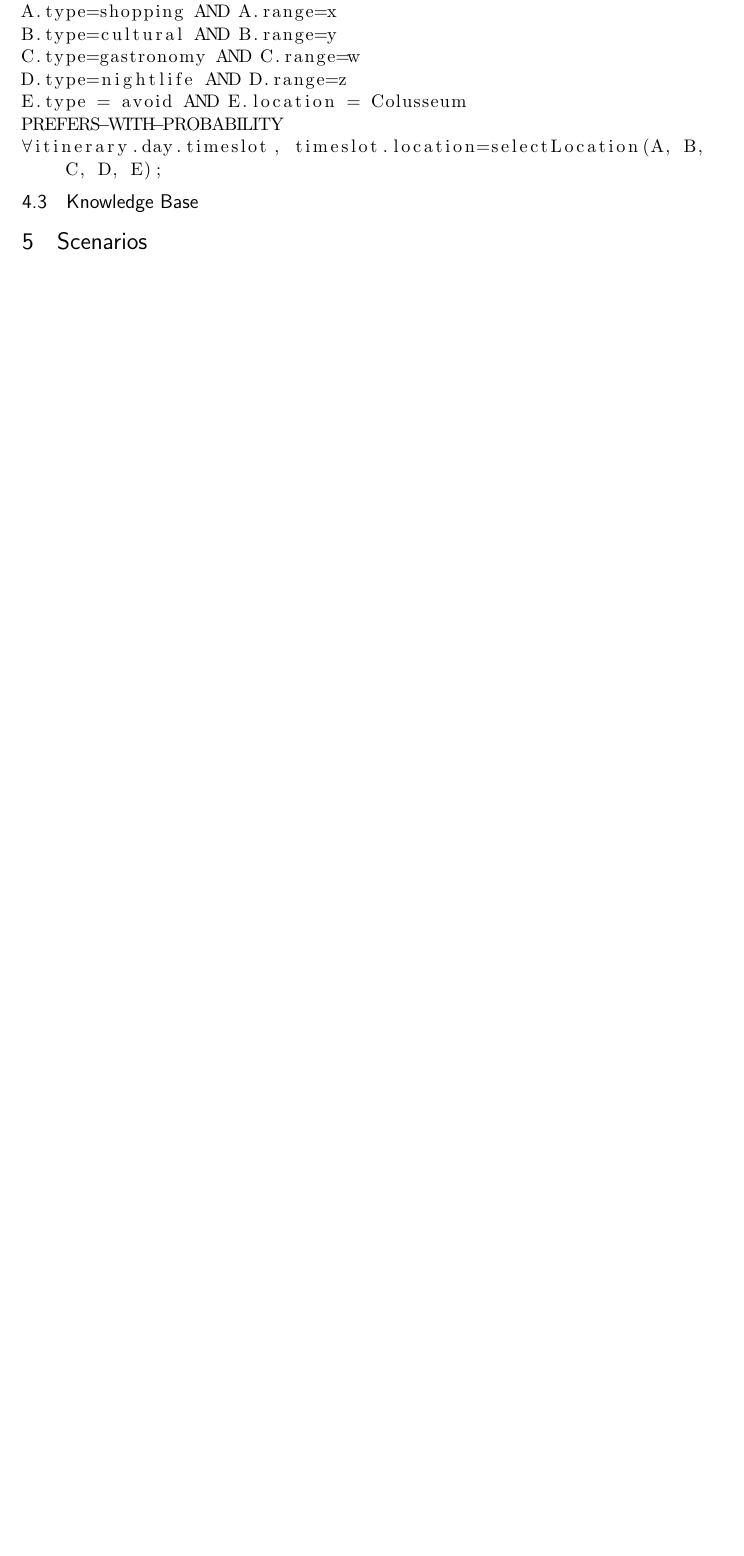
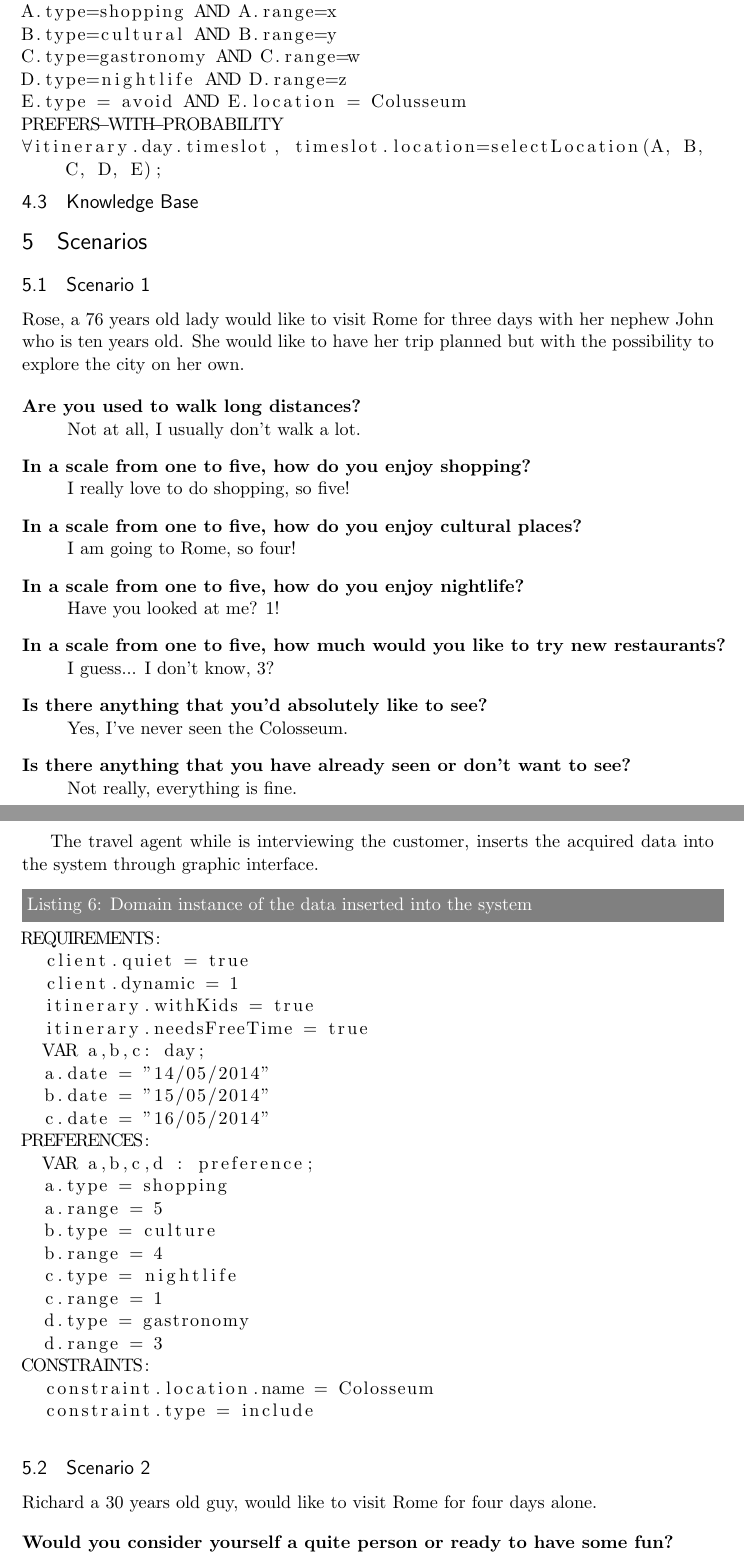
Before and after one commit to denadai2/EasyAround, a LaTeX document (reportDraft.tex): part of page 17 of 19 before the commit and two parts of pages 18 and 19 of 22 after it, the two joined at a grey line, cut so that both start at the same text, the shorter picture padded with empty space. The pictures show the PDF file reportDraft.pdf that the author committed with the source.

Commit message:
Task knowledge e scenari

```diff
--- a/reportDraft.tex
+++ b/reportDraft.tex
@@ -262,3 +306,82 @@ $\forall$itinerary.day.timeslot, timeslot.location=selectLocation(A, B, C, D, E)
 
 \section{Scenarios}
 
+\subsection{Scenario 1}
+Rose, a 76 years old lady would like to visit Rome for three days with her nephew John who is ten years old. She would like to have her trip planned but with the possibility to explore the city on her own.
+
+\begin{description}
+  \item[Are you used to walk long distances?] \hfill \\
+  Not at all, I usually don't walk a lot.
+  \item[In a scale from one to five, how do you enjoy shopping?] \hfill \\
+  I really love to do shopping, so five!
+  \item[In a scale from one to five, how do you enjoy cultural places?] \hfill \\
+  I am going to Rome, so four!
+  \item[In a scale from one to five, how do you enjoy nightlife?] \hfill \\
+  Have you looked at me? 1!
+  \item[In a scale from one to five, how much would you like to try new restaurants?] \hfill
+  I guess... I don't know, 3?
+  \item[Is there anything that you'd absolutely like to see?] \hfill \\
+  Yes, I've never seen the Colosseum.
+  \item[Is there anything that you have already seen or don't want to see?] \hfill \\
+  Not really, everything is fine.
+\end{description}
+
+The travel agent while is interviewing the customer, inserts the acquired data into the system through graphic interface.
+
+\begin{lstlisting}[label=Rules,caption=Domain instance of the data inserted into the system,breaklines=true,mathescape=true]
+REQUIREMENTS:
+  client.quiet = true
+  client.dynamic = 1
+  itinerary.withKids = true
+  itinerary.needsFreeTime = true
+  VAR a,b,c: day;
+  a.date = "14/05/2014"
+  b.date = "15/05/2014"
+  c.date = "16/05/2014"
+PREFERENCES:
+  VAR a,b,c,d : preference;
+  a.type = shopping
+  a.range = 5
+  b.type = culture
+  b.range = 4
+  c.type = nightlife
+  c.range = 1
+  d.type = gastronomy
+  d.range = 3
+CONSTRAINTS:
+  constraint.location.name = Colosseum
+  constraint.type = include
+\end{lstlisting}
+
+
+\subsection{Scenario 2}
+Richard a 30 years old guy, would like to visit Rome for four days alone.
+
+\begin{description}
+  \item[Would you consider yourself a quite person or ready to have some fun?] \hfill \\
+  Definitely have fun.
+  \item[Are you used to walk long distances?] \hfill \\
+  Yeah.
+  \item[In a scale from one to five, how do you enjoy shopping?] \hfill \\
+  Not that much I only need to buy some souvenirs, 1.
+  \item[In a scale from one to five, how do you enjoy cultural places?] \hfill \\
+  I am going to Rome, so four!
+  \item[In a scale from one to five, how do you enjoy nightlife?] \hfill \\
+  I don't know... 5?
+  \item[In a scale from one to five, how much would you like to try new restaurants?] \hfill
+  I definitely like to eat, 5.
+  \item[Is there anything that you'd absolutely like to see?] \hfill \\
+  Yes, I've never seen the EUR.
+  \item[Is there anything that you have already seen or don't want to see?] \hfill \\
+  I'm not interested in San Pietro.
+\end{description}
+
+The travel agent while is interviewing the customer, inserts the acquired data into the system through graphic interface.
+
+\begin{lstlisting}[label=Rules,caption=Domain instance of the data inserted into the system,breaklines=true,mathescape=true]
+REQUIREMENTS:
+  client.quiet = false
+  client.dynamic = 3
+  itinerary.withKids = false
+  itinerary.needsFreeTime = false
+  VAR a,b,c,d: day;
@@ -265,3 +392,21 @@ $\forall$itinerary.day.timeslot, timeslot.location=selectLocation(A, B, C, D, E)
+PREFERENCES:
+  VAR a,b,c,d : preference;
+  a.type = shopping
+  a.range = 1
+  b.type = culture
+  b.range = 4
+  c.type = nightlife
+  c.range = 5
+  d.type = gastronomy
+  d.range = 5
+CONSTRAINTS:
+  VAR a,b : constraint;
+  a.location.name = EUR
+  a.type = include
+  a.location.name = San Pietro
+  a.type = avoid
+\end{lstlisting}
+
 
 
 \end{document}
```
Also changed, not shown: images/activity.eps, images/inference.eps (added), images/inference.pdf (deleted), images/task_knowledge.eps (added), reportDraft.pdf, work-sheets-in-latex/OM-2.tex (line endings or trailing spaces), reportDraft.tex (50 more changed lines), 5 other files.
